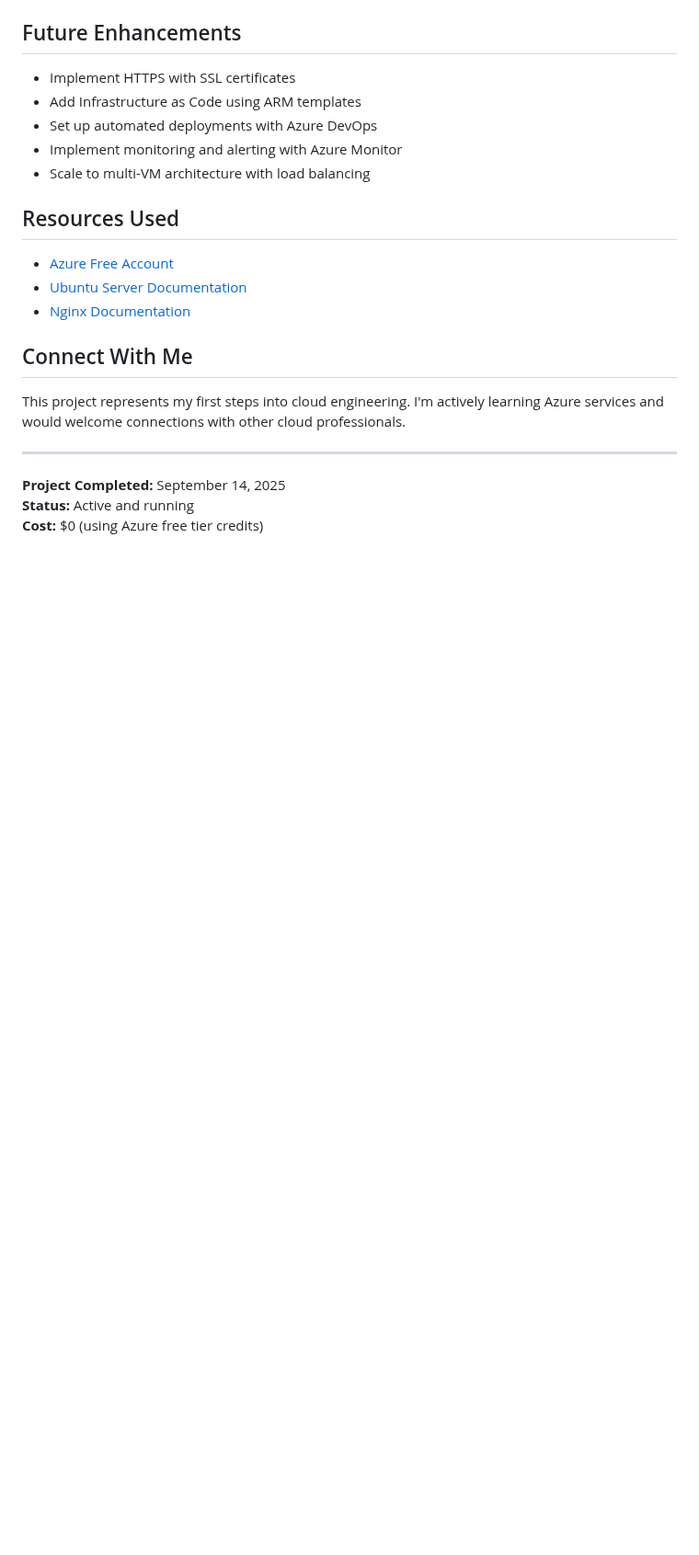
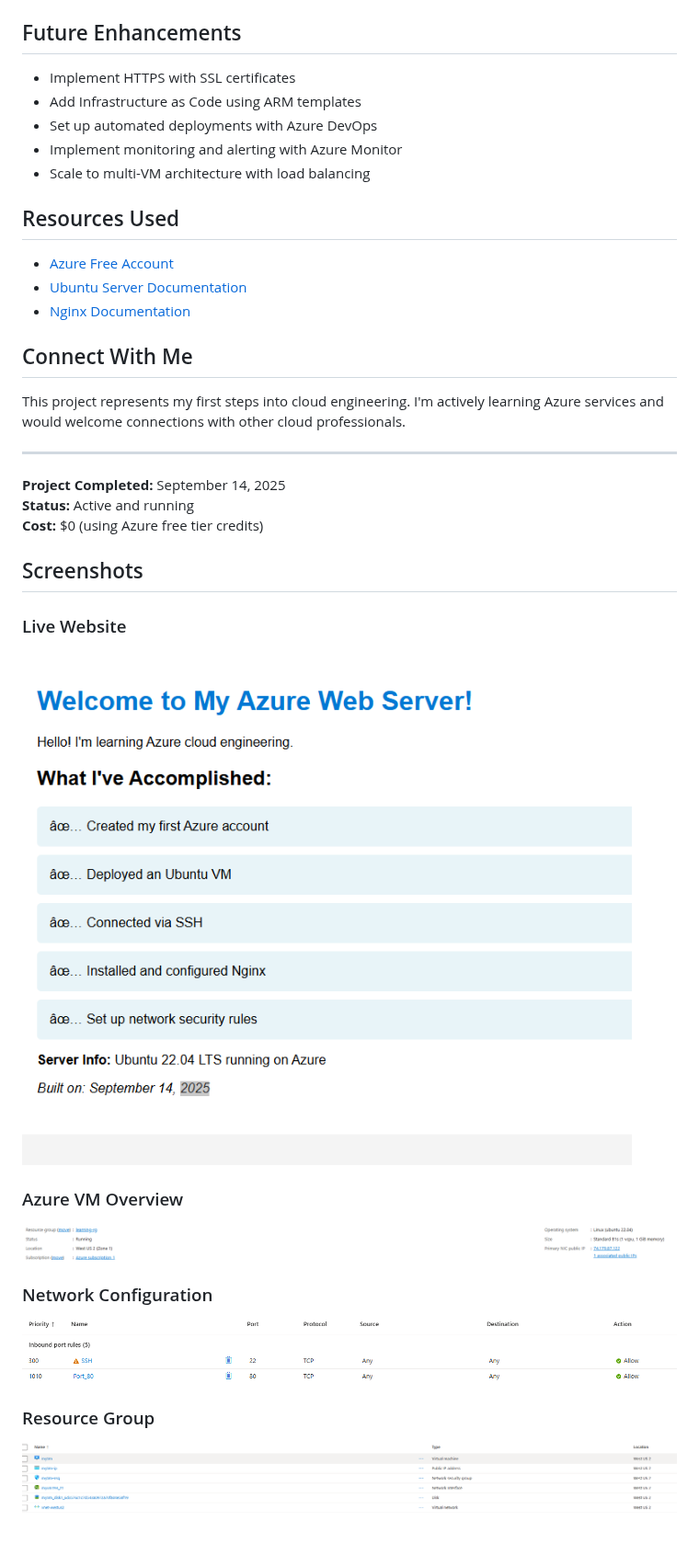
Before and after one commit to Cbeverly23/azure-web-server-project, a Markdown page: README.md, the part around the change. Shown at 92% size. Rendered like a GitHub page; blank space fills up the shorter version.

Commit message:
Add project screenshots to README

```diff
--- a/README.md
+++ b/README.md
@@ -104,3 +104,18 @@ This project represents my first steps into cloud engineering. I'm actively lear
 **Project Completed:** September 14, 2025
 **Status:** Active and running
 **Cost:** $0 (using Azure free tier credits)
+
+
+## Screenshots
+
+### Live Website
+![Live Website](website.png.png)
+
+### Azure VM Overview
+![Azure VM Overview](azure-vm.png.png)
+
+### Network Configuration
+![Network Rules](network-rules.png.png)
+
+### Resource Group
+![Resource Group](resource-group.png%20(2).png)
```
